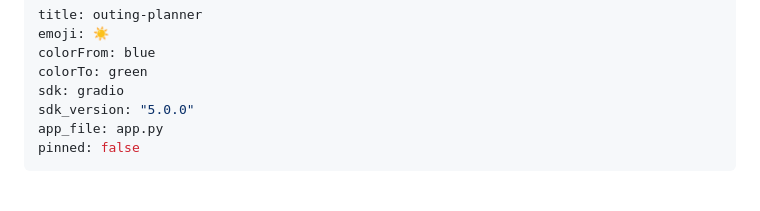
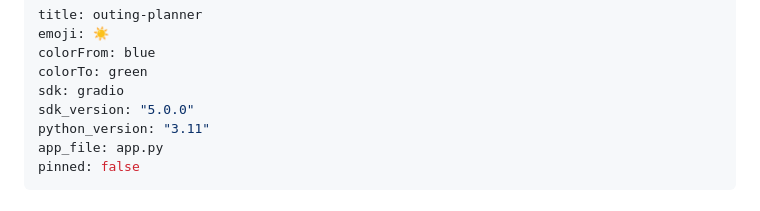
Before and after one commit to YutoTsuru/outing-planner, a Markdown page: README.md, the part around the change. GitHub-like rendering.

```diff
--- a/README.md
+++ b/README.md
@@ -5,6 +5,7 @@ colorFrom: blue
 colorTo: green
 sdk: gradio
 sdk_version: "5.0.0"
+python_version: "3.11"
 app_file: app.py
 pinned: false
 ---
```
